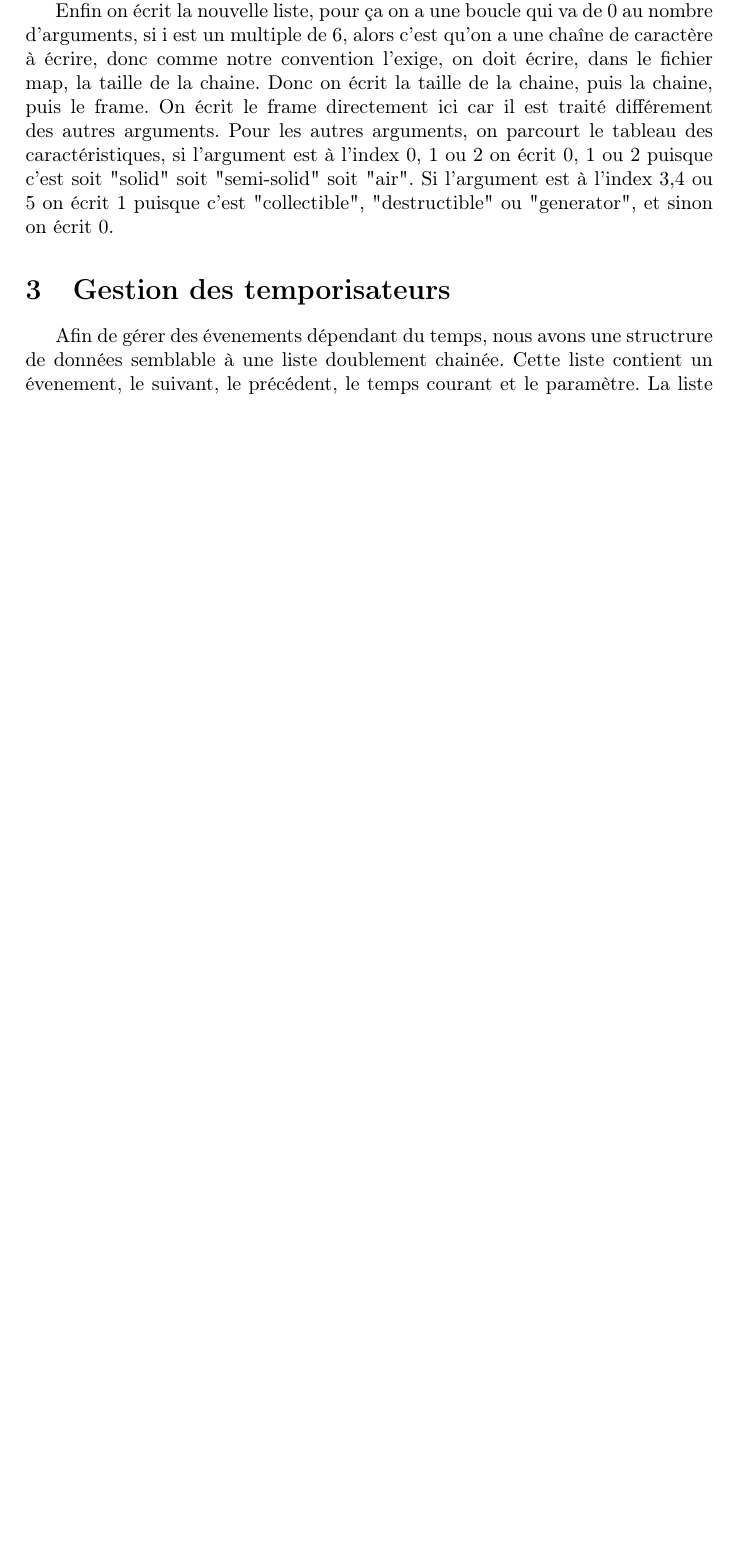
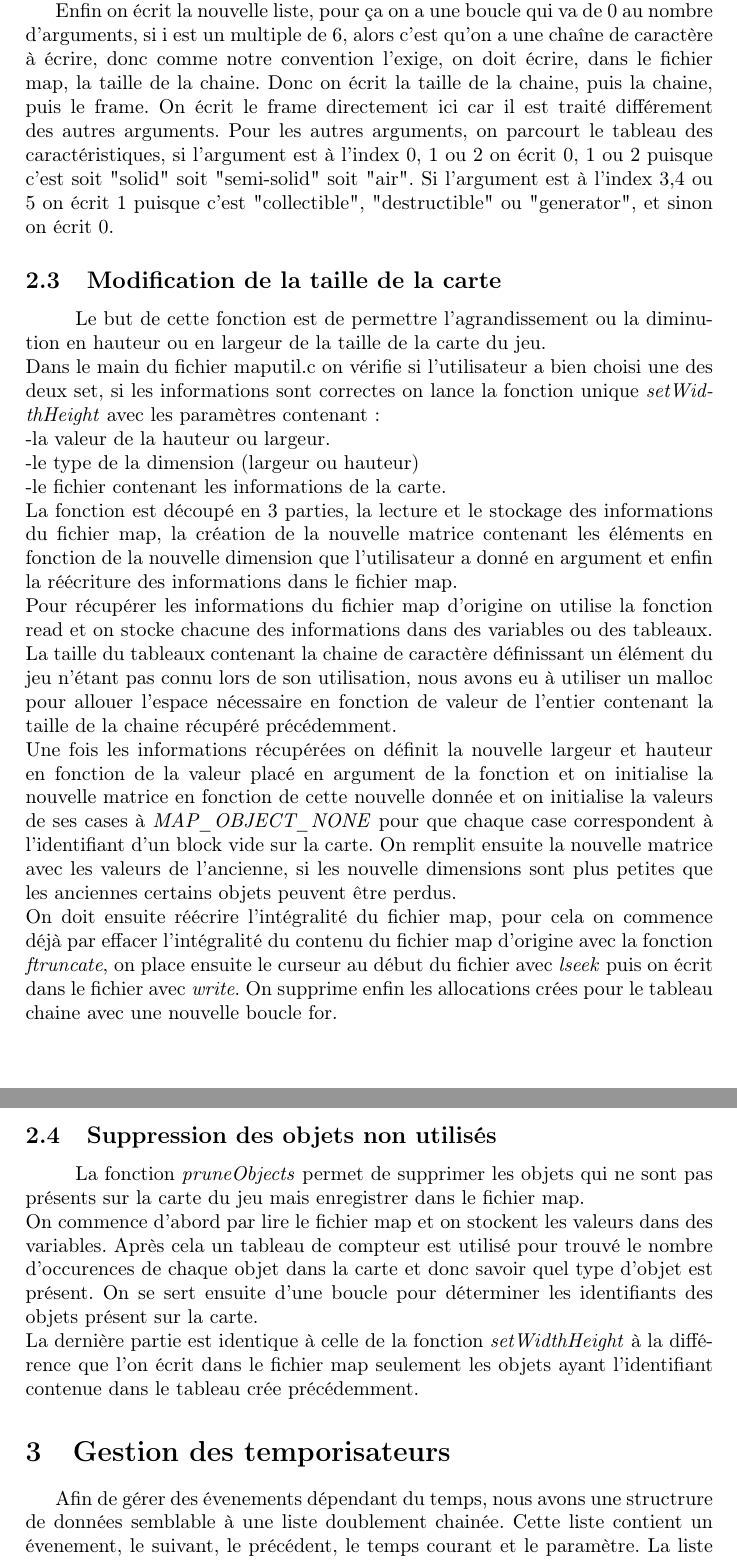
Before and after one commit to AnnihilerB/PRS, a LaTeX document (Rapport/rapport.tex): part of page 5 of 6 before the commit and two parts of pages 5 and 6 of 7 after it, the two joined at a grey line, cut so that both start at the same text, the shorter picture padded with empty space. Compiled offline with pdfLaTeX.

Commit message:
ajout parties 3.3.1 et 3.3.3

```diff
--- a/Rapport/rapport.tex
+++ b/Rapport/rapport.tex
@@ -70,8 +70,18 @@ Puis pour chaque objet :
             Enfin on écrit la nouvelle liste, pour ça on a une boucle qui va de 0 au nombre d'arguments, si i est un multiple de 6, alors c'est qu'on a une chaîne de caractère à écrire, donc comme notre convention l'exige, on doit écrire, dans le fichier map, la taille de la chaine. Donc on écrit la taille de la chaine, puis la chaine, puis le frame. On écrit le frame directement ici car il est traité différement des autres arguments.
             Pour les autres arguments, on parcourt le tableau des caractéristiques, si l'argument est à l'index 0, 1 ou 2  on écrit 0, 1 ou 2 puisque c'est soit "solid" soit "semi-solid" soit "air". Si l'argument est à l'index 3,4 ou 5 on écrit 1 puisque c'est "collectible", "destructible" ou "generator", et sinon on écrit 0.
 
+\subsection{Modification de la taille de la carte}
+\quad Le but de cette fonction est de permettre l'agrandissement ou la diminution en hauteur ou en largeur de la taille de la carte du jeu.\\
+\quad Dans le main du fichier maputil.c on vérifie si l'utilisateur a bien choisi une des deux set, si les informations sont correctes on lance la fonction unique \textit{setWidthHeight} avec les paramètres contenant : \\-la valeur de la hauteur ou largeur.\\-le type de la dimension (largeur ou hauteur)\\-le fichier contenant les informations de la carte.\\
+\quad La fonction est découpé en 3 parties, la lecture et le stockage des informations du fichier map, la création de la nouvelle matrice contenant les éléments en fonction de la nouvelle dimension que l'utilisateur a donné en argument et enfin la réécriture des informations dans le fichier map.\\
+\quad Pour récupérer les informations du fichier map d'origine on utilise la fonction read et on stocke chacune des informations dans des variables ou des tableaux. La taille du tableaux contenant la chaine de caractère définissant un élément du jeu n'étant pas connu lors de son utilisation, nous avons eu à utiliser un malloc pour allouer l'espace nécessaire en fonction de valeur de l'entier contenant la taille de la chaine récupéré précédemment.\\
+\quad Une fois les informations récupérées on définit la nouvelle largeur et hauteur en fonction de la valeur placé en argument de la fonction et on initialise la nouvelle matrice en fonction de cette nouvelle donnée et on initialise la valeurs de ses cases à \textit{MAP\_OBJECT\_NONE} pour que chaque case correspondent à l'identifiant d'un block vide sur la carte. On remplit ensuite la nouvelle matrice avec les valeurs de l'ancienne, si les nouvelle dimensions sont plus petites que les anciennes certains objets peuvent être perdus.\\
+\quad On doit ensuite réécrire l'intégralité du fichier map, pour cela on commence déjà par effacer l'intégralité du contenu du fichier map d'origine avec la fonction \textit{ftruncate}, on place ensuite le curseur au début du fichier avec \textit{lseek} puis on écrit dans le fichier avec \textit{write}. On supprime enfin les allocations crées pour le tableau chaine avec une nouvelle boucle for.
 
-
+\subsection{Suppression des objets non utilisés}
+\quad La fonction \textit{pruneObjects} permet de supprimer les objets qui ne sont pas présents sur la carte du jeu mais enregistrer dans le fichier map.\\
+\quad On commence d'abord par lire le fichier map et on stockent les valeurs dans des variables. Après cela un tableau de compteur est utilisé pour trouvé le nombre d'occurences de chaque objet dans la carte et donc savoir quel type d'objet est présent. On se sert ensuite d'une boucle pour déterminer les identifiants des objets présent sur la carte.\\
+La dernière partie est identique à celle de la fonction \textit{setWidthHeight} à la différence que l'on écrit dans le fichier map seulement les objets ayant l'identifiant contenue dans le tableau crée précédemment.
 
 \section{Gestion des temporisateurs}
 
```
Also changed, not shown: Rapport/rapport.tex (2 more changed lines).
